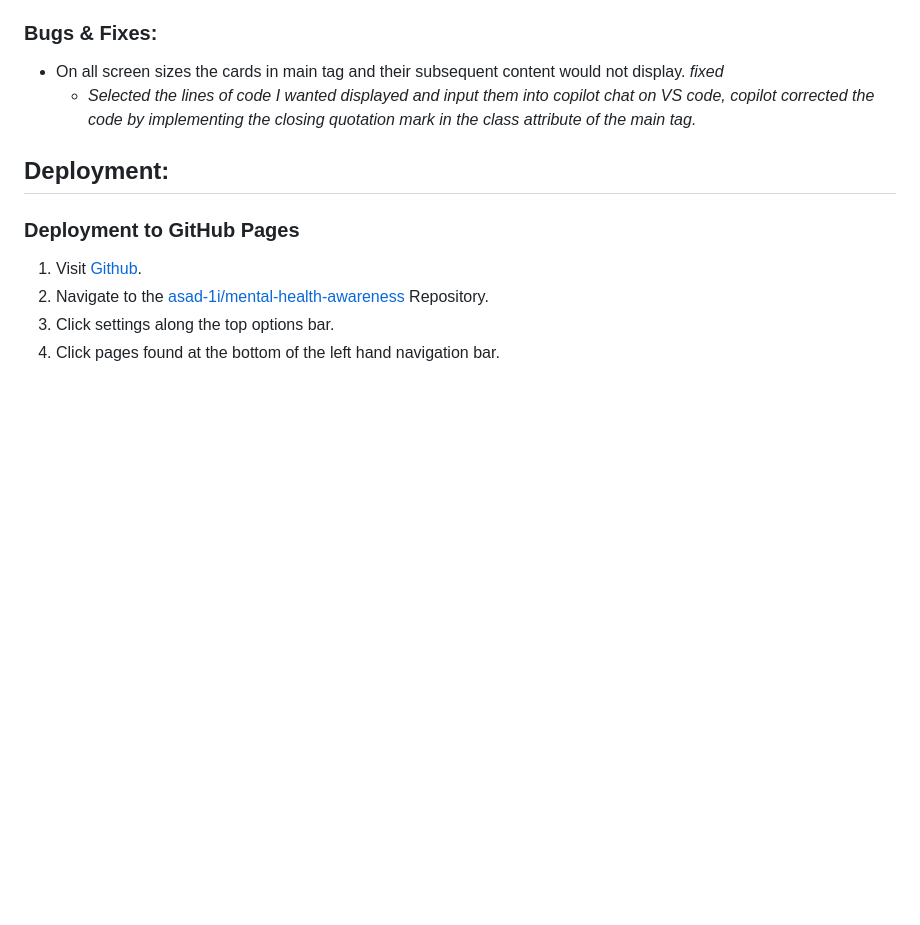
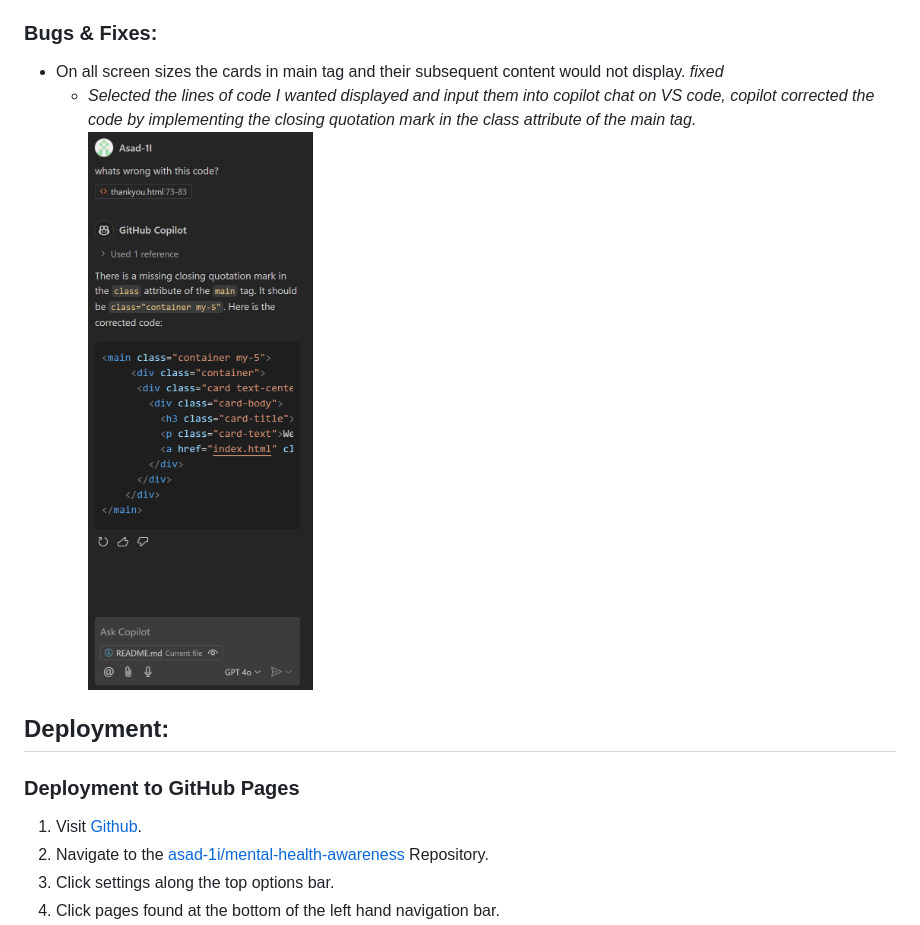
Before and after one commit to Asad-1I/mental-health-awareness, a Markdown page: README.md, the part around the change. Rendered like a GitHub page; pictures changed too: assets/images/readme-images/copilot -code- issue.png (added); blank space fills up the shorter version.

Commit message:
add copilot debug screenshot to README

```diff
--- a/README.md
+++ b/README.md
@@ -121,6 +121,8 @@ Manual Testing of the deployed website showed no issues
 
 - On all screen sizes the cards in main tag and their subsequent content would not display. _fixed_
   - _Selected the lines of code I wanted displayed and input them into copilot chat on VS code, copilot corrected the code by implementing the closing quotation mark in the class attribute of the main tag._
+  ![copilot debug](assets/images/readme-images/copilot%20-code-%20issue.png)
+
 
 ## Deployment:
 
```
